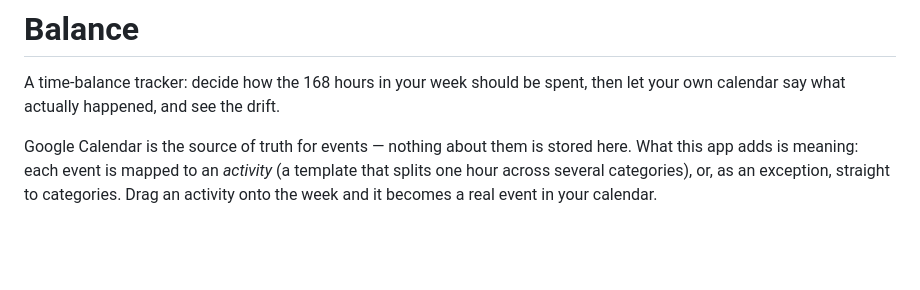
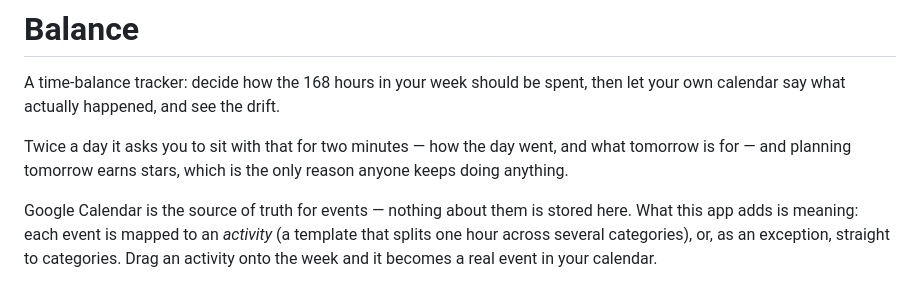
Before and after one commit to elumixor/balance, a Markdown page: README.md, the part around the change. Rendered like a GitHub page; blank space fills up the shorter version.

Commit message:
Document the planning ritual

```diff
--- a/README.md
+++ b/README.md
@@ -2,6 +2,9 @@
 
 A time-balance tracker: decide how the 168 hours in your week should be spent, then let your own
 calendar say what actually happened, and see the drift.
+
+Twice a day it asks you to sit with that for two minutes — how the day went, and what tomorrow is
+for — and planning tomorrow earns stars, which is the only reason anyone keeps doing anything.
 
 Google Calendar is the source of truth for events — nothing about them is stored here. What this
 app adds is meaning: each event is mapped to an *activity* (a template that splits one hour across
```
Also changed, not shown: AGENTS.md (+54 -2 lines).
